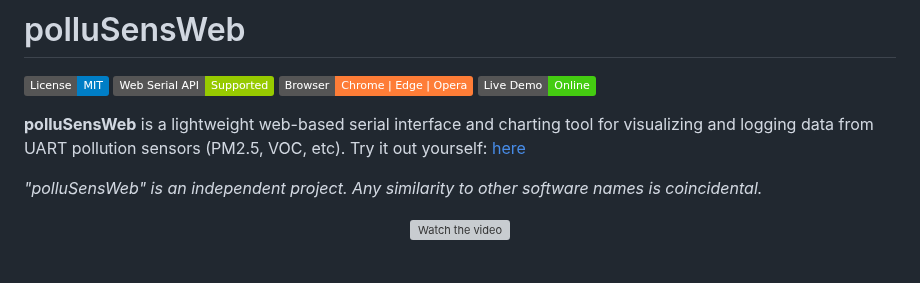
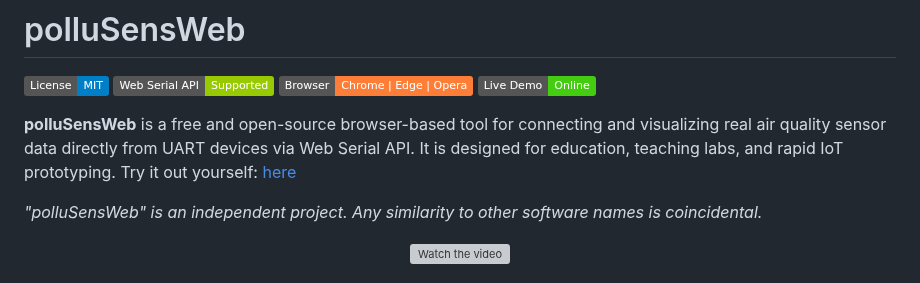
Before and after one commit to WeSpeakEnglish/polluSensWeb, a Markdown page: README.md, the part around the change. GitHub-like rendering; badges without logos; grey boxes are pictures that could not be loaded.

Commit message:
Revise README to enhance project description
Updated project description to emphasize open-source nature and educational use.

```diff
--- a/README.md
+++ b/README.md
@@ -4,7 +4,8 @@
 [![Browser: Chrome](https://img.shields.io/badge/Browser-Chrome%20|%20Edge%20|%20Opera-orange)](https://caniuse.com/web-serial)
 [![Live Demo](https://img.shields.io/badge/Live%20Demo-Online-success)](https://wespeakenglish.github.io/polluSensWeb/)
 
-**polluSensWeb** is a lightweight web-based serial interface and charting tool for visualizing and logging data from UART pollution sensors (PM2.5, VOC, etc).
+**polluSensWeb** is a free and open-source browser-based tool for connecting and visualizing real air quality sensor data directly from UART devices via Web Serial API.
+It is designed for education, teaching labs, and rapid IoT prototyping.
 Try it out yourself: [here](https://wespeakenglish.github.io/polluSensWeb/)
 
 *"polluSensWeb" is an independent project. Any similarity to other software names is coincidental.*
```
